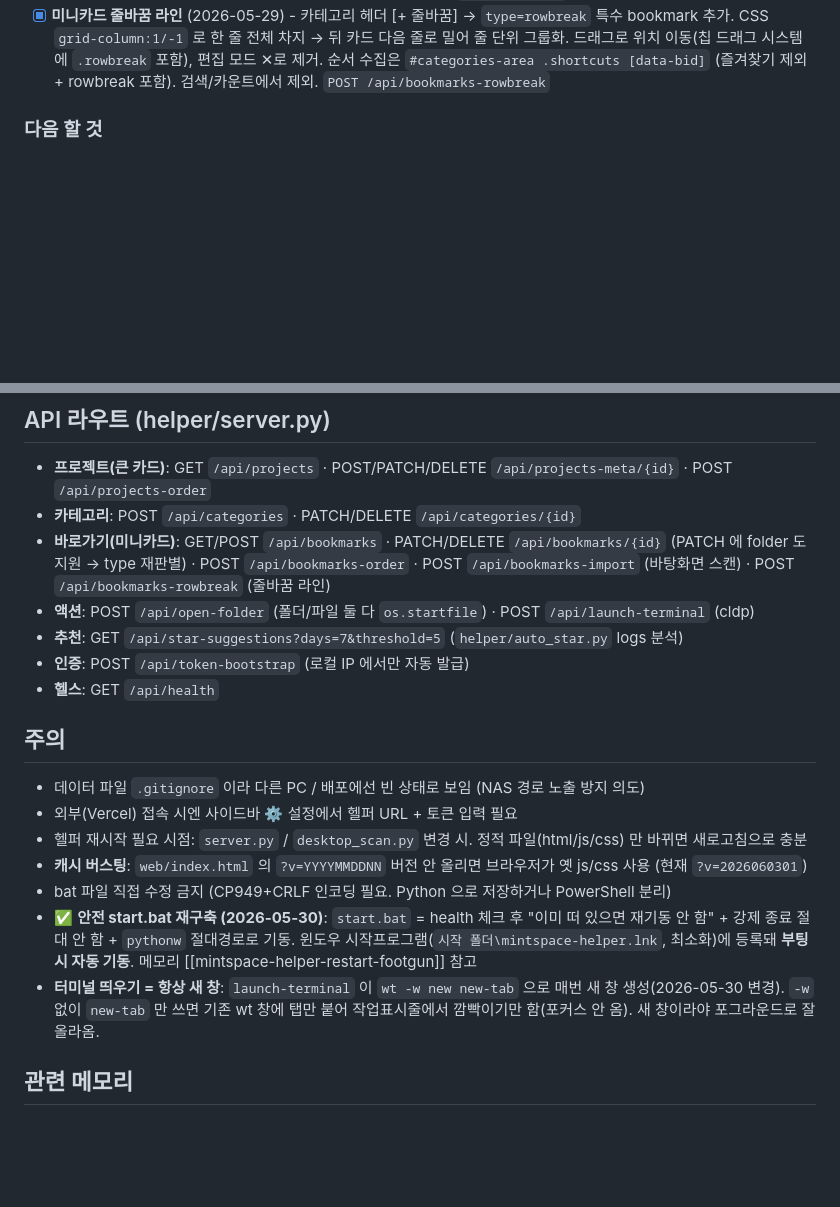
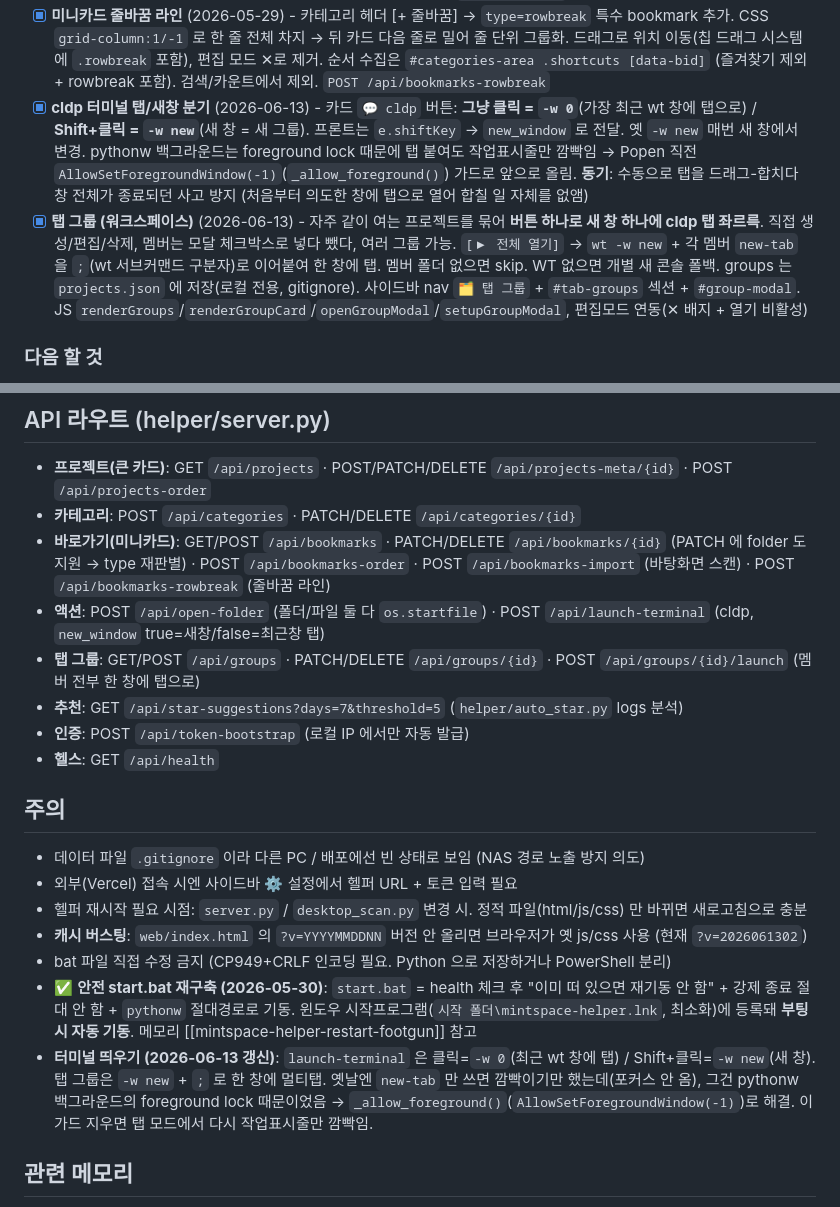
Before and after one commit to hangglwriter/mintspace, a Markdown page: CLAUDE.md, 2 parts joined by grey strips. Drawn GitHub-style; blank space fills up the shorter version.

Commit message:
CLAUDE.md: cldp 탭/새창 분기 + 탭 그룹 기능 기록
Co-Authored-By: Claude Opus 4.8 (1M context) <noreply@anthropic.com>

```diff
--- a/CLAUDE.md
+++ b/CLAUDE.md
@@ -30,6 +30,8 @@
 - [x] **카드 편집에 경로 변경** (2026-05-29) - ✏ 편집 모달에 "경로 또는 URL" 칸 추가 (프로젝트 + 미니카드). 미니카드는 경로 바꾸면 폴더/파일/링크 type 자동 재판별 (`BookmarkPatch.folder`)
 - [x] **즐겨찾기에 직접 추가 + 줄바꿈** (2026-06-03) - 즐겨찾기 섹션 헤더에 [+ 바로가기] [+ 줄바꿈] 추가. 가상 카테고리 `__fav__`(`FAV_CAT`) 사용 → 실제 카테고리 목록에 없으므로 메인 영역엔 안 뜨고 즐겨찾기에만 렌더(카테고리 무관 "자주 쓰는 링크" 모음). 버튼은 기존 `data-add-bm` / `data-add-rowbreak` 위임 재사용(별도 JS 배선 없음). 바로가기/카드편집 모달 카테고리 드롭다운 맨 위에 "⭐ 즐겨찾기" 옵션(미니카드만, 프로젝트는 서버가 실제 카테고리만 허용). `renderFavorites` = ①`__fav__` 전용(줄바꿈 포함, 순서 유지) ②별표 프로젝트 ③다른 카테고리 별표 미니카드(중복 방지 위해 `__fav__` 제외). favorites-grid 에 `data-sc-cat=__fav__` → 드래그로 즐겨찾기 ↔ 카테고리 끌어 옮기기 + 즐겨찾기 내부 순서변경. 칩 순서 수집을 `#favorites-grid` 포함으로 확장 + Set 중복제거(별표 항목은 자기 카테고리+즐겨찾기 양쪽에 같은 data-bid 로 존재). 서버 변경 없음. 캐시 `?v=2026060301`
 - [x] **미니카드 줄바꿈 라인** (2026-05-29) - 카테고리 헤더 [+ 줄바꿈] → `type=rowbreak` 특수 bookmark 추가. CSS `grid-column:1/-1` 로 한 줄 전체 차지 → 뒤 카드 다음 줄로 밀어 줄 단위 그룹화. 드래그로 위치 이동(칩 드래그 시스템에 `.rowbreak` 포함), 편집 모드 ✕로 제거. 순서 수집은 `#categories-area .shortcuts [data-bid]` (즐겨찾기 제외 + rowbreak 포함). 검색/카운트에서 제외. `POST /api/bookmarks-rowbreak`
+- [x] **cldp 터미널 탭/새창 분기** (2026-06-13) - 카드 `💬 cldp` 버튼: **그냥 클릭 = `-w 0`**(가장 최근 wt 창에 탭으로) / **Shift+클릭 = `-w new`**(새 창 = 새 그룹). 프론트는 `e.shiftKey` → `new_window` 로 전달. 옛 `-w new` 매번 새 창에서 변경. pythonw 백그라운드는 foreground lock 때문에 탭 붙여도 작업표시줄만 깜빡임 → Popen 직전 `AllowSetForegroundWindow(-1)`(`_allow_foreground()`) 가드로 앞으로 올림. **동기**: 수동으로 탭을 드래그-합치다 창 전체가 종료되던 사고 방지 (처음부터 의도한 창에 탭으로 열어 합칠 일 자체를 없앰)
+- [x] **탭 그룹 (워크스페이스)** (2026-06-13) - 자주 같이 여는 프로젝트를 묶어 **버튼 하나로 새 창 하나에 cldp 탭 좌르륵**. 직접 생성/편집/삭제, 멤버는 모달 체크박스로 넣다 뺐다, 여러 그룹 가능. `[▶ 전체 열기]` → `wt -w new` + 각 멤버 `new-tab` 을 `;`(wt 서브커맨드 구분자)로 이어붙여 한 창에 탭. 멤버 폴더 없으면 skip. WT 없으면 개별 새 콘솔 폴백. groups 는 `projects.json` 에 저장(로컬 전용, gitignore). 사이드바 nav `🗂 탭 그룹` + `#tab-groups` 섹션 + `#group-modal`. JS `renderGroups`/`renderGroupCard`/`openGroupModal`/`setupGroupModal`, 편집모드 연동(✕ 배지 + 열기 비활성)
 
 ### 다음 할 것
 - [ ] 바탕화면 스캔에 파일 포함 옵션 (지금은 폴더만 일괄 수집; 파일은 모달로 개별 추가)
@@ -43,7 +45,8 @@
 - **프로젝트(큰 카드)**: GET `/api/projects` · POST/PATCH/DELETE `/api/projects-meta/{id}` · POST `/api/projects-order`
 - **카테고리**: POST `/api/categories` · PATCH/DELETE `/api/categories/{id}`
 - **바로가기(미니카드)**: GET/POST `/api/bookmarks` · PATCH/DELETE `/api/bookmarks/{id}` (PATCH 에 folder 도 지원 → type 재판별) · POST `/api/bookmarks-order` · POST `/api/bookmarks-import` (바탕화면 스캔) · POST `/api/bookmarks-rowbreak` (줄바꿈 라인)
-- **액션**: POST `/api/open-folder` (폴더/파일 둘 다 `os.startfile`) · POST `/api/launch-terminal` (cldp)
+- **액션**: POST `/api/open-folder` (폴더/파일 둘 다 `os.startfile`) · POST `/api/launch-terminal` (cldp, `new_window` true=새창/false=최근창 탭)
+- **탭 그룹**: GET/POST `/api/groups` · PATCH/DELETE `/api/groups/{id}` · POST `/api/groups/{id}/launch` (멤버 전부 한 창에 탭으로)
 - **추천**: GET `/api/star-suggestions?days=7&threshold=5` (`helper/auto_star.py` logs 분석)
 - **인증**: POST `/api/token-bootstrap` (로컬 IP 에서만 자동 발급)
 - **헬스**: GET `/api/health`
@@ -53,10 +56,10 @@
 - 데이터 파일 `.gitignore` 이라 다른 PC / 배포에선 빈 상태로 보임 (NAS 경로 노출 방지 의도)
 - 외부(Vercel) 접속 시엔 사이드바 ⚙ 설정에서 헬퍼 URL + 토큰 입력 필요
 - 헬퍼 재시작 필요 시점: `server.py` / `desktop_scan.py` 변경 시. 정적 파일(html/js/css) 만 바뀌면 새로고침으로 충분
-- **캐시 버스팅**: `web/index.html` 의 `?v=YYYYMMDDNN` 버전 안 올리면 브라우저가 옛 js/css 사용 (현재 `?v=2026060301`)
+- **캐시 버스팅**: `web/index.html` 의 `?v=YYYYMMDDNN` 버전 안 올리면 브라우저가 옛 js/css 사용 (현재 `?v=2026061302`)
 - bat 파일 직접 수정 금지 (CP949+CRLF 인코딩 필요. Python 으로 저장하거나 PowerShell 분리)
 - ✅ **안전 start.bat 재구축 (2026-05-30)**: `start.bat` = health 체크 후 "이미 떠 있으면 재기동 안 함" + 강제 종료 절대 안 함 + `pythonw` 절대경로로 기동. 윈도우 시작프로그램(`시작 폴더\mintspace-helper.lnk`, 최소화)에 등록돼 **부팅 시 자동 기동**. 메모리 [[mintspace-helper-restart-footgun]] 참고
-- **터미널 띄우기 = 항상 새 창**: `launch-terminal` 이 `wt -w new new-tab` 으로 매번 새 창 생성(2026-05-30 변경). `-w` 없이 `new-tab` 만 쓰면 기존 wt 창에 탭만 붙어 작업표시줄에서 깜빡이기만 함(포커스 안 옴). 새 창이라야 포그라운드로 잘 올라옴.
+- **터미널 띄우기 (2026-06-13 갱신)**: `launch-terminal` 은 클릭=`-w 0`(최근 wt 창에 탭) / Shift+클릭=`-w new`(새 창). 탭 그룹은 `-w new` + `;` 로 한 창에 멀티탭. 옛날엔 `new-tab` 만 쓰면 깜빡이기만 했는데(포커스 안 옴), 그건 pythonw 백그라운드의 foreground lock 때문이었음 → `_allow_foreground()`(`AllowSetForegroundWindow(-1)`)로 해결. 이 가드 지우면 탭 모드에서 다시 작업표시줄만 깜빡임.
 
 ## 관련 메모리
 
```
